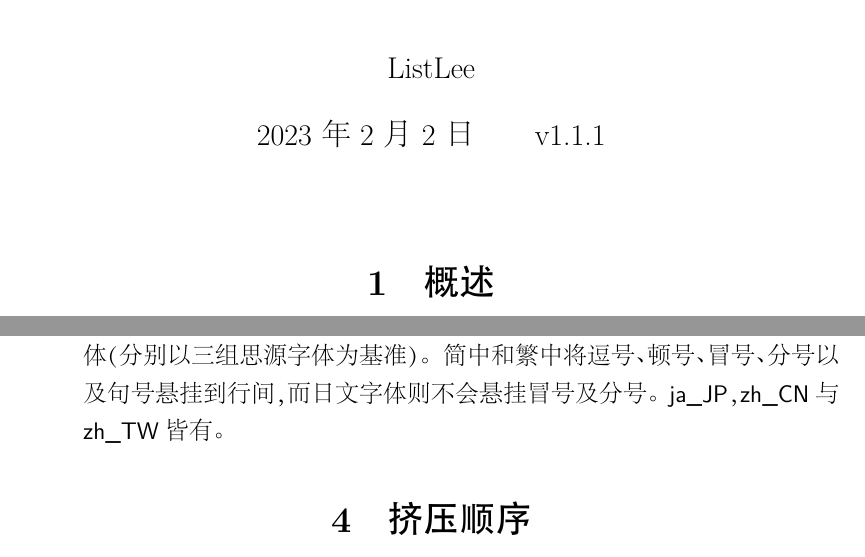
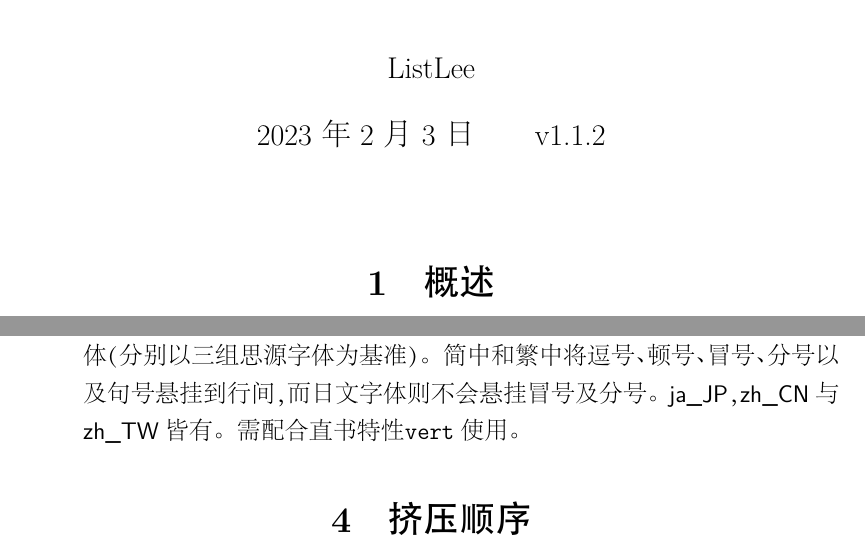
Before and after one commit to tanukihee/ChineseJFM, a LaTeX document (chinese-jfm.tex): two parts of pages 1 and 3 of 4, joined at a grey line, cut so that both start at the same text. The pictures show the PDF file chinese-jfm.pdf that the author committed with the source.

Commit message:
Add files via upload

```diff
--- a/chinese-jfm.tex
+++ b/chinese-jfm.tex
@@ -14,7 +14,7 @@
 
 \title{\textbf{\textsf{Chinese JFM}}\thanks{\url{https://github.com/tanukihee/ChineseJFM}}}
 \author{ListLee}
-\date{\zhtoday \qquad v1.1.1}
+\date{\zhtoday \qquad v1.1.2}
 
 \begin{document}
 \maketitle
@@ -68,7 +69,7 @@
     \item[\texttt{fzpr}] “\textit{Fangzheng} parenthesis”，“方正括号”特性。部分方正字体会将除引号外的括号做在中间位置。开启本特性，可以将括号调整至“正常”位置。仅\textsf{zh\_CN}拥有。
     \item[\texttt{hwcl}] “half-width colon”，“半宽冒号”特性。适用于简中直排时，冒号分号只占半宽的字体（如华文宋体等）。仅\textsf{zh\_CN}拥有。
     \item[\texttt{prop}] “proportional”，“比例宽度”特性。适用于比例宽度的日文字体，比之于\textsf{lua\-texja}自带的\textsf{jfm-prop.lua}与\textsf{jfm-propv.lua}，\verb|prop|特性将此两者整合的同时，也提供了对标点间距的调整功能。仅\textsf{ja\_JP}拥有。
-    \item[\texttt{lgp}] “linegap punctuations”，“行间标点”特性。适用于所有标点位置正常的字体（分别以三组思源字体为基准）。简中和繁中将逗号、顿号、冒号、分号以及句号悬挂到行间，而日文字体则不会悬挂冒号及分号。\textsf{ja\_JP}，\textsf{zh\_CN}与\textsf{zh\_TW}皆有。
+    \item[\texttt{lgp}] “linegap punctuations”，“行间标点”特性。适用于所有标点位置正常的字体（分别以三组思源字体为基准）。简中和繁中将逗号、顿号、冒号、分号以及句号悬挂到行间，而日文字体则不会悬挂冒号及分号。\textsf{ja\_JP}，\textsf{zh\_CN}与\textsf{zh\_TW}皆有。需配合直书特性\verb|vert|使用。
 \end{description}
 
 \section{挤压顺序}
```
Also changed, not shown: chinese-jfm.pdf, jfm-ja_JP.lua (indentation only), jfm-zh_CN.lua (indentation only), jfm-zh_TW.lua (indentation only), chinese-jfm.tex (7 more changed lines).
